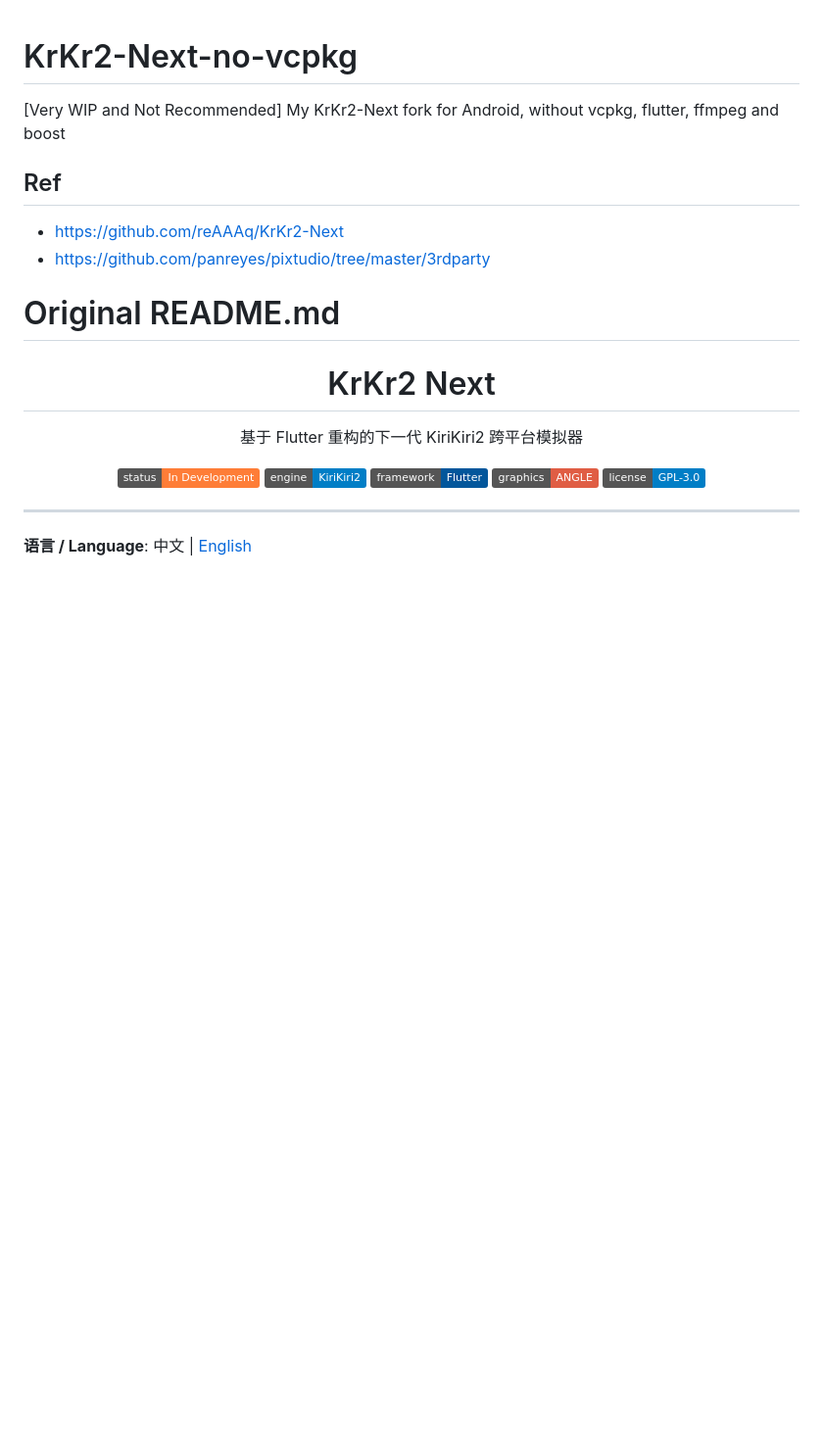
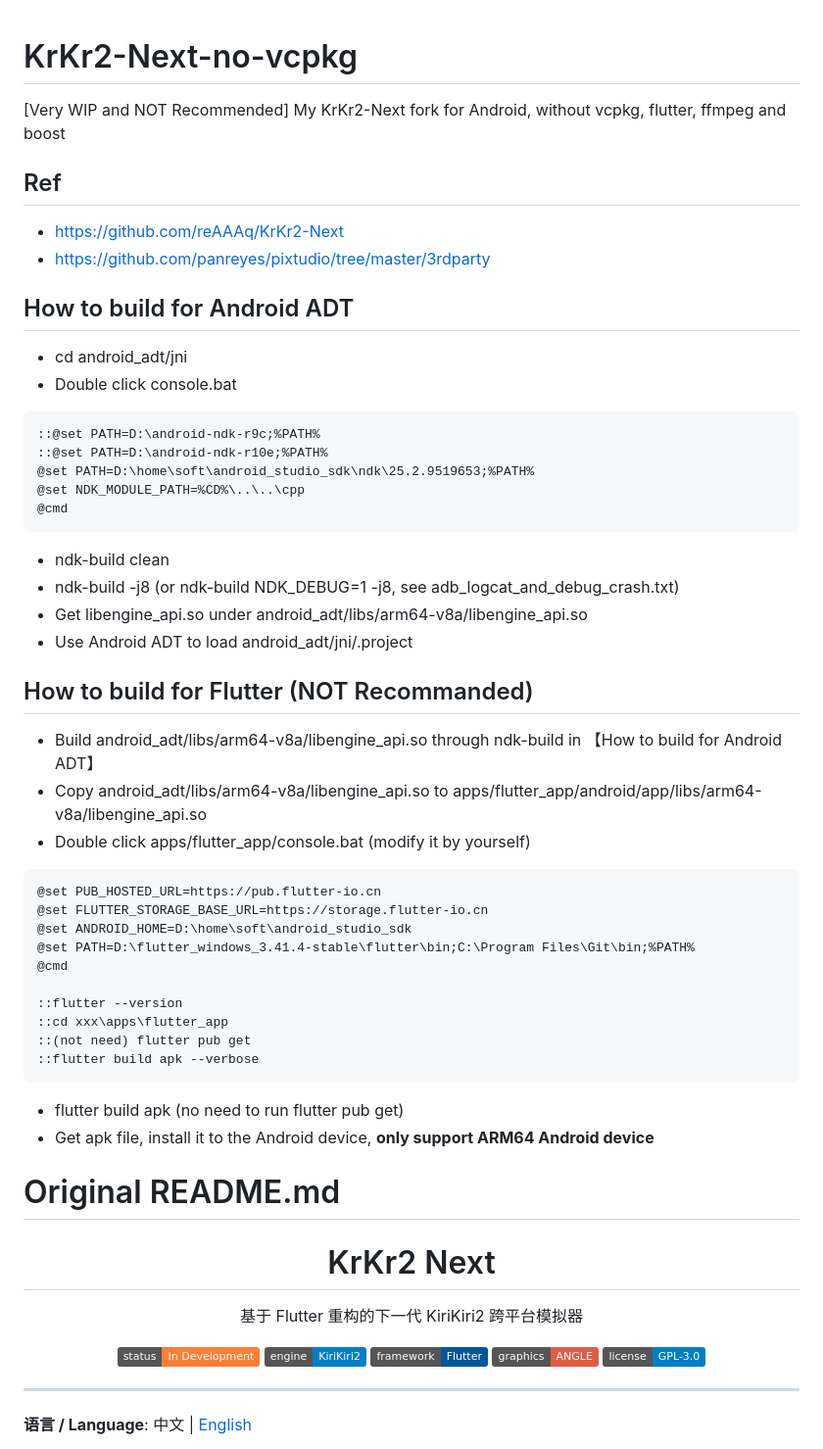
Before and after one commit to weimingtom/KrKr2-Next-no-vcpkg, a Markdown page: README.md, the part around the change. Shown at 98% size. Rendered like a GitHub page; badges without logos; blank space fills up the shorter version.

````diff
--- a/README.md
+++ b/README.md
@@ -1,9 +1,43 @@
 # KrKr2-Next-no-vcpkg
-[Very WIP and Not Recommended] My KrKr2-Next fork for Android, without vcpkg, flutter, ffmpeg and boost
+[Very WIP and NOT Recommended] My KrKr2-Next fork for Android, without vcpkg, flutter, ffmpeg and boost
 
 ## Ref
 * https://github.com/reAAAq/KrKr2-Next
 * https://github.com/panreyes/pixtudio/tree/master/3rdparty
+
+## How to build for Android ADT
+* cd android_adt/jni
+* Double click console.bat
+```
+::@set PATH=D:\android-ndk-r9c;%PATH%
+::@set PATH=D:\android-ndk-r10e;%PATH%
+@set PATH=D:\home\soft\android_studio_sdk\ndk\25.2.9519653;%PATH%
+@set NDK_MODULE_PATH=%CD%\..\..\cpp
+@cmd
+```
+* ndk-build clean
+* ndk-build -j8 (or ndk-build NDK_DEBUG=1 -j8, see adb_logcat_and_debug_crash.txt)
+* Get libengine_api.so under android_adt/libs/arm64-v8a/libengine_api.so
+* Use Android ADT to load android_adt/jni/.project
+
+## How to build for Flutter (NOT Recommanded)
+* Build android_adt/libs/arm64-v8a/libengine_api.so through ndk-build in 【How to build for Android ADT】
+* Copy android_adt/libs/arm64-v8a/libengine_api.so to apps/flutter_app/android/app/libs/arm64-v8a/libengine_api.so
+* Double click apps/flutter_app/console.bat (modify it by yourself)
+```
+@set PUB_HOSTED_URL=https://pub.flutter-io.cn
+@set FLUTTER_STORAGE_BASE_URL=https://storage.flutter-io.cn
+@set ANDROID_HOME=D:\home\soft\android_studio_sdk
+@set PATH=D:\flutter_windows_3.41.4-stable\flutter\bin;C:\Program Files\Git\bin;%PATH%
+@cmd
+
+::flutter --version
+::cd xxx\apps\flutter_app
+::(not need) flutter pub get
+::flutter build apk --verbose
+```
+* flutter build apk (no need to run flutter pub get)
+* Get apk file, install it to the Android device, **only support ARM64 Android device**
 
 # Original README.md
 
````
